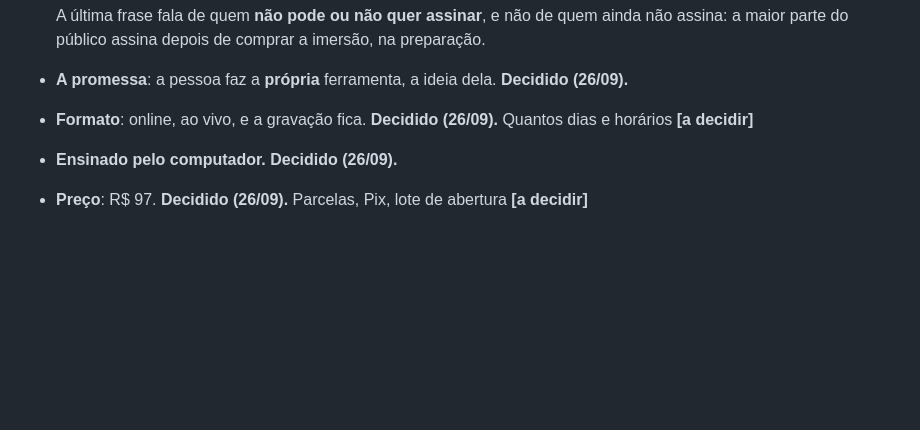
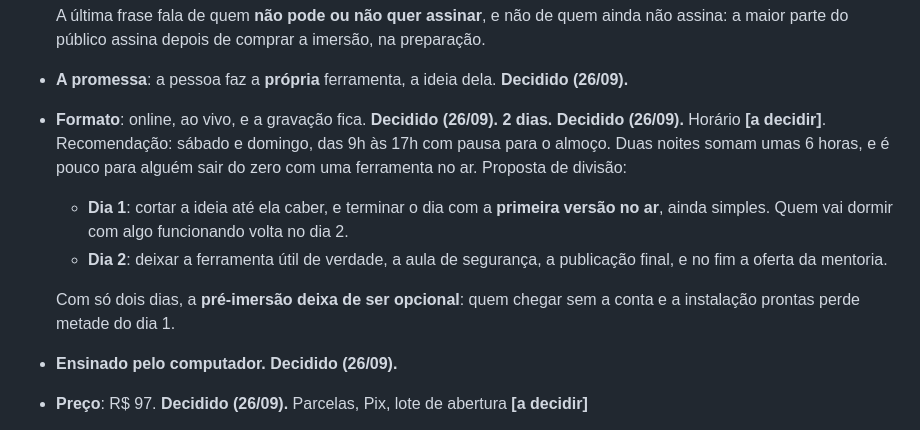
Before and after one commit to lobraganca/lorenabraganca.ia, a Markdown page: ECOSSISTEMA.md, the part around the change. Drawn GitHub-style; blank space fills up the shorter version.

Commit message:
Fundação: imersão de 2 dias, com proposta de horário e divisão
Co-Authored-By: Claude Opus 5.5 <noreply@anthropic.com>
Claude-Session: https://claude.ai/code/session_01QZoQ3P9c1aSkTUkiwFVjDB

```diff
--- a/ECOSSISTEMA.md
+++ b/ECOSSISTEMA.md
@@ -52,7 +52,18 @@ Nada dos blocos seguintes começa sem isto. A cor da marca depende de quem
 - **A promessa**: a pessoa faz a **própria** ferramenta, a ideia dela.
   **Decidido (26/09).**
 - **Formato**: online, ao vivo, e a gravação fica. **Decidido (26/09).**
-  Quantos dias e horários **[a decidir]**
+  **2 dias. Decidido (26/09).** Horário **[a decidir]**. Recomendação:
+  sábado e domingo, das 9h às 17h com pausa para o almoço. Duas noites
+  somam umas 6 horas, e é pouco para alguém sair do zero com uma
+  ferramenta no ar. Proposta de divisão:
+  - **Dia 1**: cortar a ideia até ela caber, e terminar o dia com a
+    **primeira versão no ar**, ainda simples. Quem vai dormir com algo
+    funcionando volta no dia 2.
+  - **Dia 2**: deixar a ferramenta útil de verdade, a aula de segurança,
+    a publicação final, e no fim a oferta da mentoria.
+
+  Com só dois dias, a **pré-imersão deixa de ser opcional**: quem chegar
+  sem a conta e a instalação prontas perde metade do dia 1.
 - **Ensinado pelo computador. Decidido (26/09).**
 - **Preço**: R$ 97. **Decidido (26/09).** Parcelas, Pix, lote de abertura
   **[a decidir]**
```
